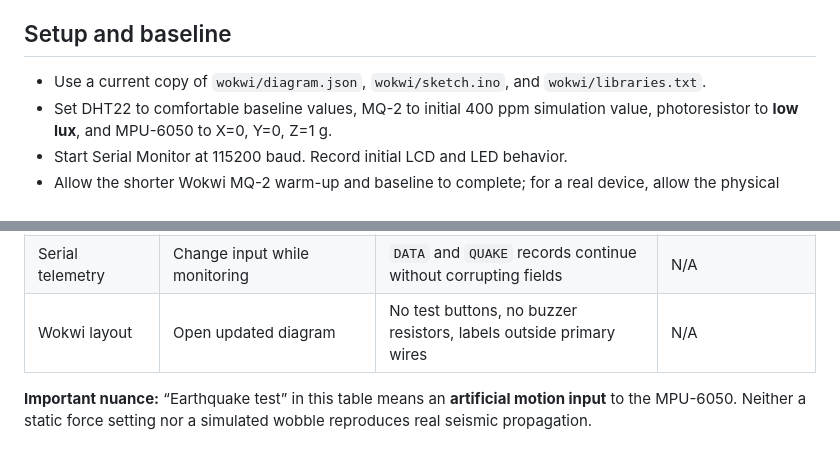
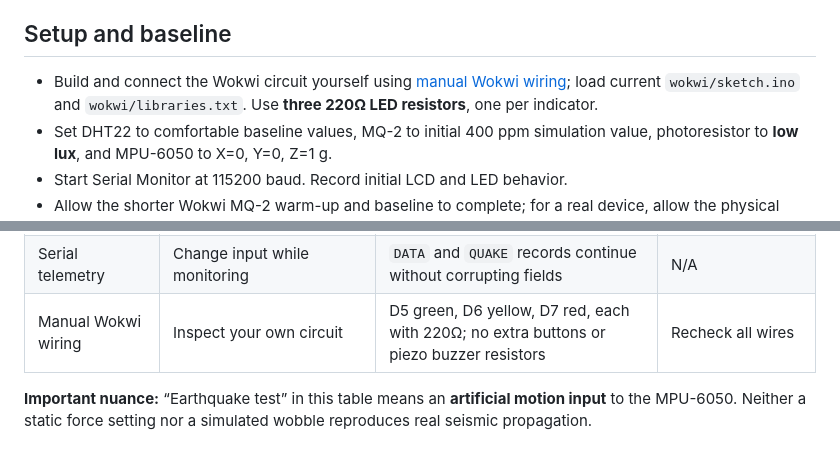
Before and after one commit to itzRealEzra/GAYAK-Early-Warning-System, a Markdown page: docs/TEST_PLAN.md, 2 parts joined by grey strips. Drawn GitHub-style.

Commit message:
Revise lab test plan for student-wired Wokwi and 220 ohm LEDs

```diff
--- a/docs/TEST_PLAN.md
+++ b/docs/TEST_PLAN.md
@@ -4,7 +4,7 @@
 
 ## Setup and baseline
 
-- Use a current copy of `wokwi/diagram.json`, `wokwi/sketch.ino`, and `wokwi/libraries.txt`.
+- Build and connect the Wokwi circuit yourself using [manual Wokwi wiring](../wokwi/README.md); load current `wokwi/sketch.ino` and `wokwi/libraries.txt`. Use **three 220Ω LED resistors**, one per indicator.
 - Set DHT22 to comfortable baseline values, MQ-2 to initial 400 ppm simulation value, photoresistor to **low lux**, and MPU-6050 to X=0, Y=0, Z=1 g.
 - Start Serial Monitor at 115200 baud. Record initial LCD and LED behavior.
 - Allow the shorter Wokwi MQ-2 warm-up and baseline to complete; for a real device, allow the physical intervals.
@@ -26,7 +26,7 @@
 | Alert priority | Trigger smoke, then fire | Fire takes priority over smoke sounds | Remove fire; smoke should resume if still active |
 | Sensor unavailable | Carefully simulate missing MPU only if supported | Not falsely green all-clear | Restore sensor |
 | Serial telemetry | Change input while monitoring | `DATA` and `QUAKE` records continue without corrupting fields | N/A |
-| Wokwi layout | Open updated diagram | No test buttons, no buzzer resistors, labels outside primary wires | N/A |
+| Manual Wokwi wiring | Inspect your own circuit | D5 green, D6 yellow, D7 red, each with 220Ω; no extra buttons or piezo buzzer resistors | Recheck all wires |
 
 **Important nuance:** “Earthquake test” in this table means an **artificial motion input** to the MPU-6050. Neither a static force setting nor a simulated wobble reproduces real seismic propagation.
 
```
